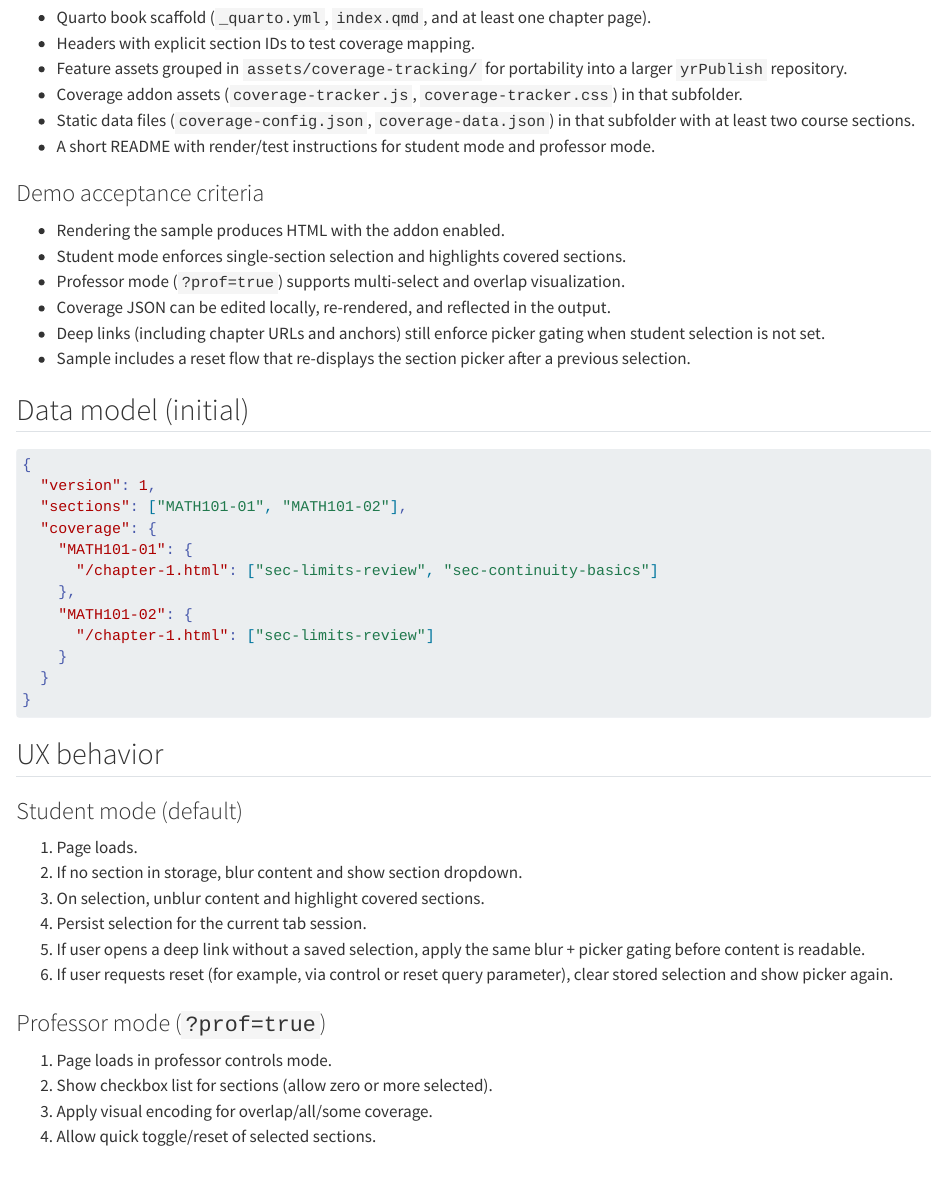
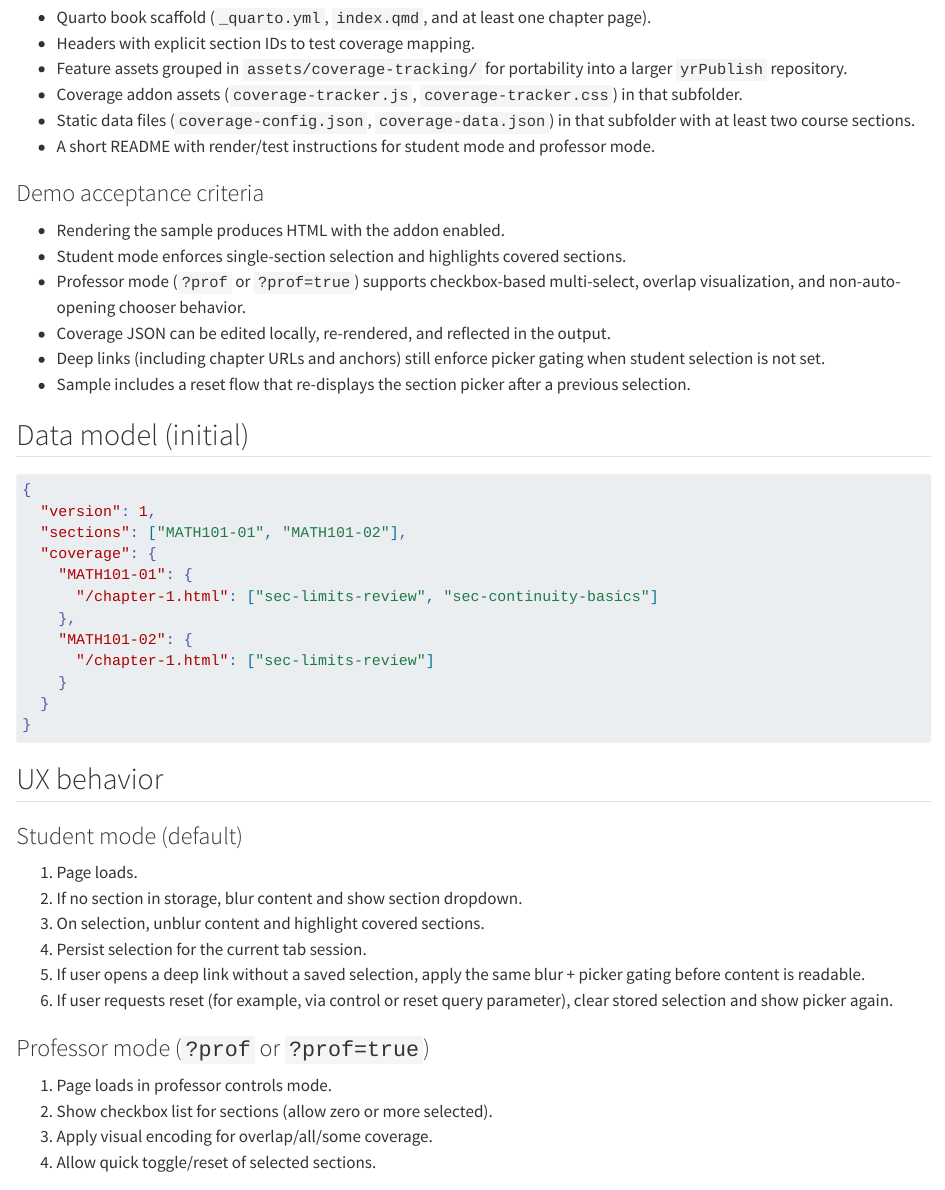
Before and after one commit to y-rosenthal/yrPublish-coverageTracking, a Quarto document (docs/spec.qmd): the page in a window 1100 px wide, from 3390 px down. Rendered offline with R 4.5, knitr and Pandoc in place of Quarto, with nearby package versions.

Commit message:
Update coverage tracking documentation to reflect changes in professor mode: clarify URL parameter handling to support both `?prof` and `?prof=true`, enhance checkbox-based multi-select functionality, and improve user experience with non-auto-opening chooser behavior. Adjust related search index and HTML output accordingly.

```diff
--- a/docs/spec.qmd
+++ b/docs/spec.qmd
@@ -145,7 +145,7 @@ Create a working sample book that demonstrates the coverage-tracking behavior en
 
 - Rendering the sample produces HTML with the addon enabled.
 - Student mode enforces single-section selection and highlights covered sections.
-- Professor mode (`?prof=true`) supports multi-select and overlap visualization.
+- Professor mode (`?prof` or `?prof=true`) supports checkbox-based multi-select, overlap visualization, and non-auto-opening chooser behavior.
 - Coverage JSON can be edited locally, re-rendered, and reflected in the output.
 - Deep links (including chapter URLs and anchors) still enforce picker gating when student selection is not set.
 - Sample includes a reset flow that re-displays the section picker after a previous selection.
@@ -178,7 +178,7 @@ Create a working sample book that demonstrates the coverage-tracking behavior en
 5. If user opens a deep link without a saved selection, apply the same blur + picker gating before content is readable.
 6. If user requests reset (for example, via control or reset query parameter), clear stored selection and show picker again.
 
-### Professor mode (`?prof=true`)
+### Professor mode (`?prof` or `?prof=true`)
 
 1. Page loads in professor controls mode.
 2. Show checkbox list for sections (allow zero or more selected).
```
Also changed, not shown: docs/.quarto/idx/spec.qmd.json, 3 other files.
